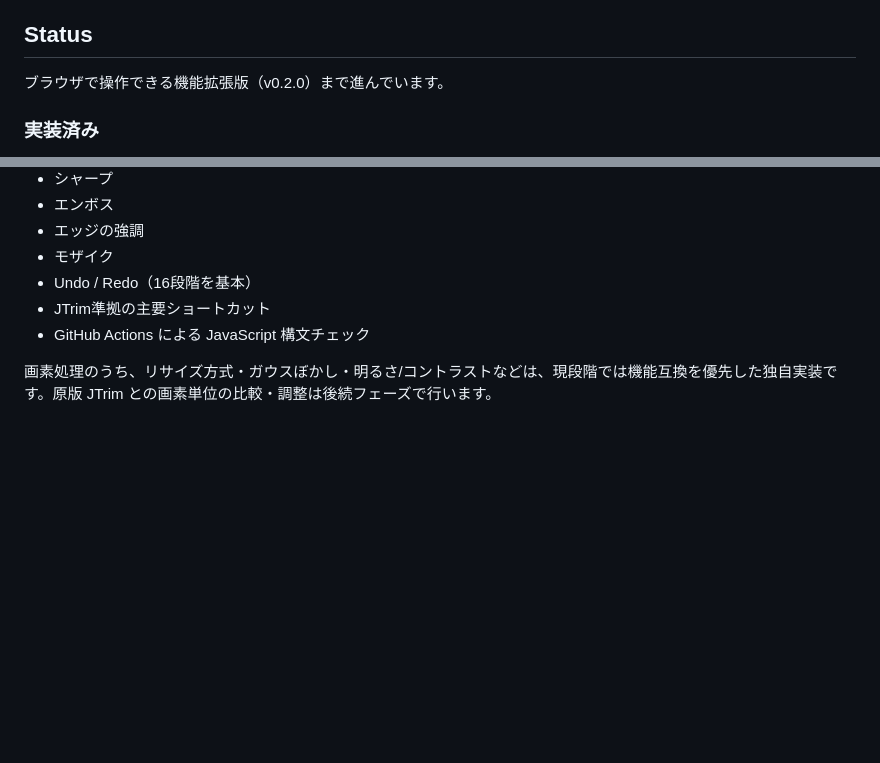
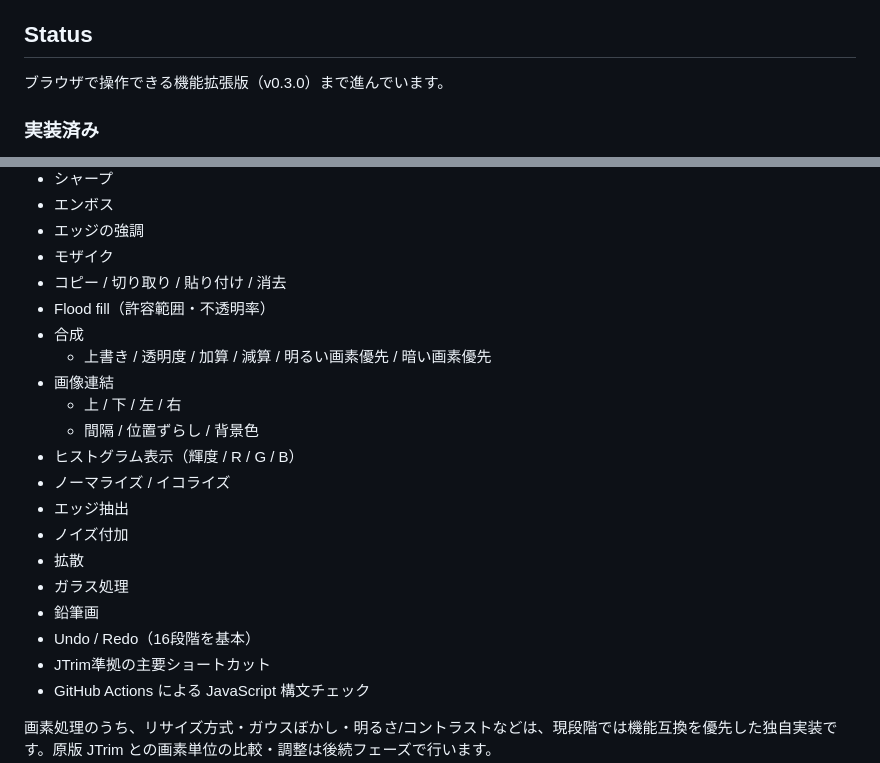
Before and after one commit to rhodanus2179/jtrim-clone, a Markdown page: README.md, 2 parts joined by grey strips. Drawn GitHub-style; blank space fills up the shorter version.

Commit message:
docs: update v0.3 implemented features

```diff
--- a/README.md
+++ b/README.md
@@ -10,7 +10,7 @@ JTrim 1.53c の操作感と主要機能を、HTML + CSS + JavaScript で現代
 
 ## Status
 
-ブラウザで操作できる機能拡張版（v0.2.0）まで進んでいます。
+ブラウザで操作できる機能拡張版（v0.3.0）まで進んでいます。
 
 ### 実装済み
 
@@ -51,6 +51,20 @@ JTrim 1.53c の操作感と主要機能を、HTML + CSS + JavaScript で現代
 - エンボス
 - エッジの強調
 - モザイク
+- コピー / 切り取り / 貼り付け / 消去
+- Flood fill（許容範囲・不透明率）
+- 合成
+  - 上書き / 透明度 / 加算 / 減算 / 明るい画素優先 / 暗い画素優先
+- 画像連結
+  - 上 / 下 / 左 / 右
+  - 間隔 / 位置ずらし / 背景色
+- ヒストグラム表示（輝度 / R / G / B）
+- ノーマライズ / イコライズ
+- エッジ抽出
+- ノイズ付加
+- 拡散
+- ガラス処理
+- 鉛筆画
 - Undo / Redo（16段階を基本）
 - JTrim準拠の主要ショートカット
 - GitHub Actions による JavaScript 構文チェック
```
